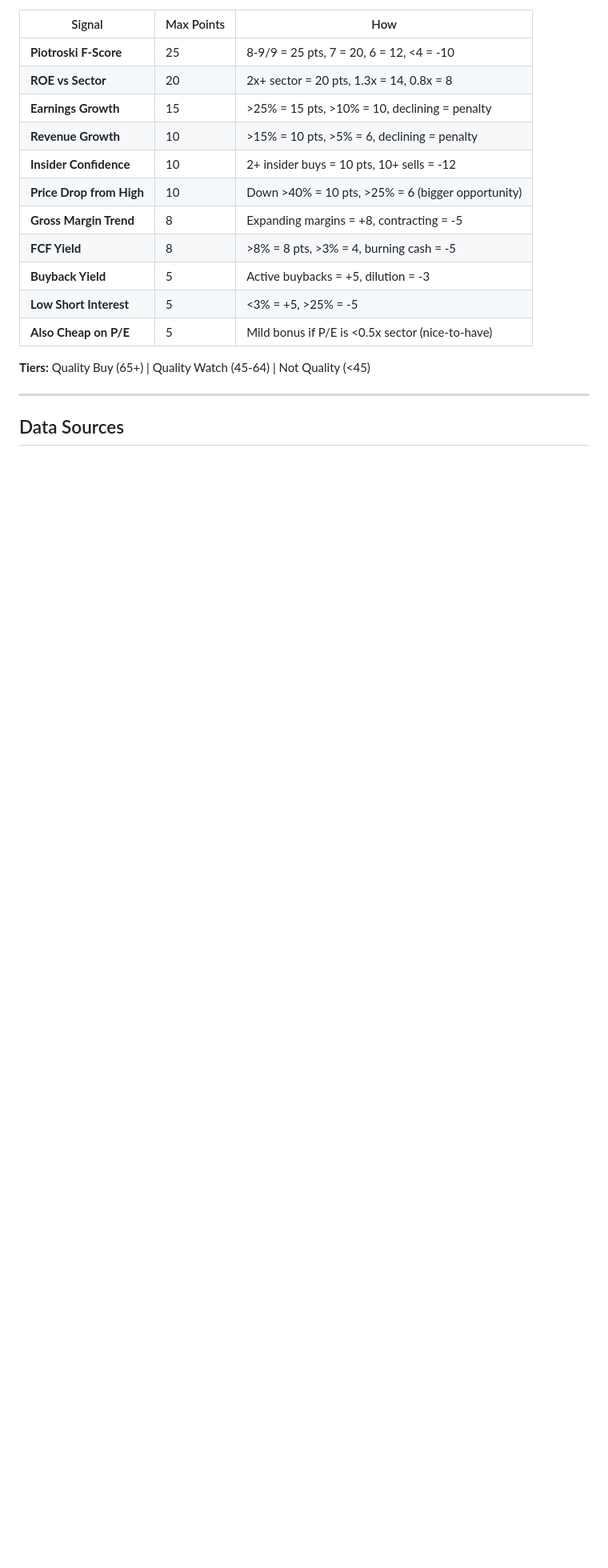
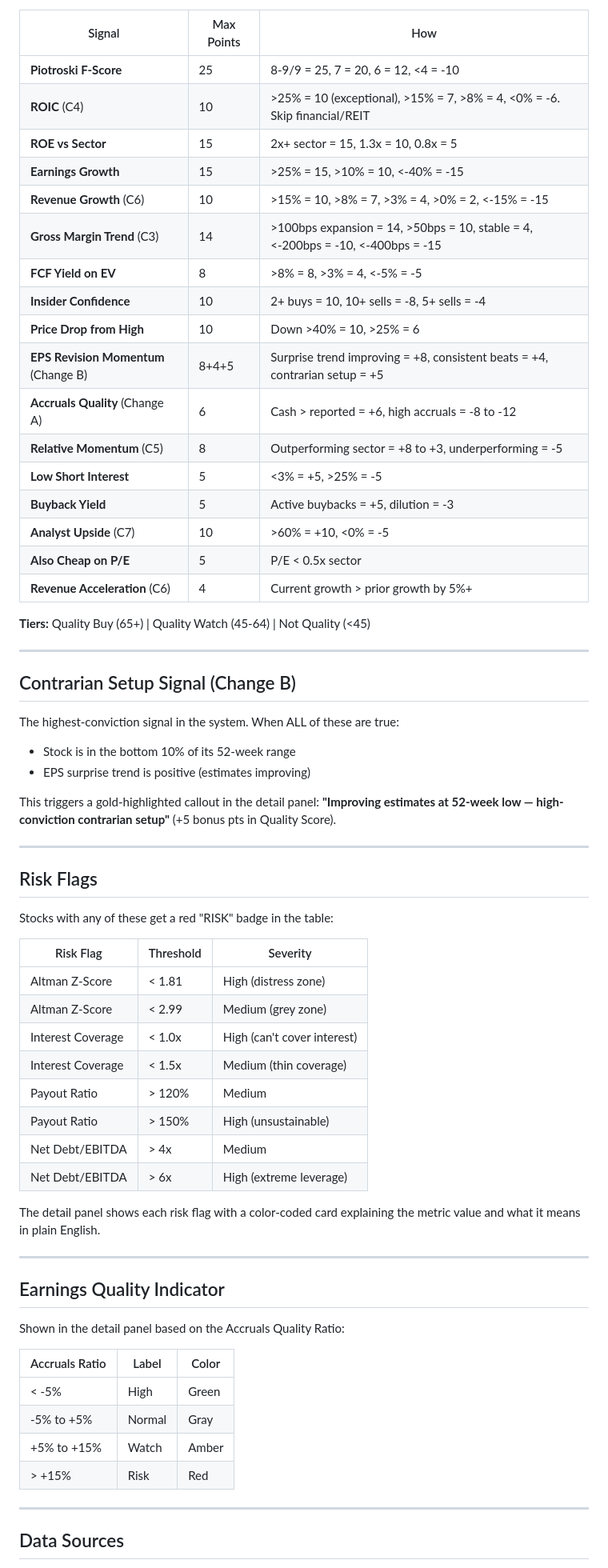
Before and after one commit to Sevenhouse007/ValueInvest52Lows, a Markdown page: SCORING.md, the part around one of its changes. Shown at 80% size. GitHub-like rendering; blank space fills up the shorter version.

```diff
--- a/SCORING.md
+++ b/SCORING.md
@@ -246,21 +295,69 @@ The Quality Score ignores valuation cheapness and focuses on business quality. I
 
 | Signal | Max Points | How |
 |--------|-----------|-----|
-| **Piotroski F-Score** | 25 | 8-9/9 = 25 pts, 7 = 20, 6 = 12, <4 = -10 |
-| **ROE vs Sector** | 20 | 2x+ sector = 20 pts, 1.3x = 14, 0.8x = 8 |
-| **Earnings Growth** | 15 | >25% = 15 pts, >10% = 10, declining = penalty |
-| **Revenue Growth** | 10 | >15% = 10 pts, >5% = 6, declining = penalty |
-| **Insider Confidence** | 10 | 2+ insider buys = 10 pts, 10+ sells = -12 |
-| **Price Drop from High** | 10 | Down >40% = 10 pts, >25% = 6 (bigger opportunity) |
-| **Gross Margin Trend** | 8 | Expanding margins = +8, contracting = -5 |
-| **FCF Yield** | 8 | >8% = 8 pts, >3% = 4, burning cash = -5 |
+| **Piotroski F-Score** | 25 | 8-9/9 = 25, 7 = 20, 6 = 12, <4 = -10 |
+| **ROIC** (C4) | 10 | >25% = 10 (exceptional), >15% = 7, >8% = 4, <0% = -6. Skip financial/REIT |
+| **ROE vs Sector** | 15 | 2x+ sector = 15, 1.3x = 10, 0.8x = 5 |
+| **Earnings Growth** | 15 | >25% = 15, >10% = 10, <-40% = -15 |
+| **Revenue Growth** (C6) | 10 | >15% = 10, >8% = 7, >3% = 4, >0% = 2, <-15% = -15 |
+| **Gross Margin Trend** (C3) | 14 | >100bps expansion = 14, >50bps = 10, stable = 4, <-200bps = -10, <-400bps = -15 |
+| **FCF Yield on EV** | 8 | >8% = 8, >3% = 4, <-5% = -5 |
+| **Insider Confidence** | 10 | 2+ buys = 10, 10+ sells = -8, 5+ sells = -4 |
+| **Price Drop from High** | 10 | Down >40% = 10, >25% = 6 |
+| **EPS Revision Momentum** (Change B) | 8+4+5 | Surprise trend improving = +8, consistent beats = +4, contrarian setup = +5 |
+| **Accruals Quality** (Change A) | 6 | Cash > reported = +6, high accruals = -8 to -12 |
+| **Relative Momentum** (C5) | 8 | Outperforming sector = +8 to +3, underperforming = -5 |
+| **Low Short Interest** | 5 | <3% = +5, >25% = -5 |
 | **Buyback Yield** | 5 | Active buybacks = +5, dilution = -3 |
-| **Low Short Interest** | 5 | <3% = +5, >25% = -5 |
-| **Also Cheap on P/E** | 5 | Mild bonus if P/E is <0.5x sector (nice-to-have) |
+| **Analyst Upside** (C7) | 10 | >60% = +10, <0% = -5 |
+| **Also Cheap on P/E** | 5 | P/E < 0.5x sector |
+| **Revenue Acceleration** (C6) | 4 | Current growth > prior growth by 5%+ |
 
 **Tiers:** Quality Buy (65+) | Quality Watch (45-64) | Not Quality (<45)
 
 ---
 
+## Contrarian Setup Signal (Change B)
+
+The highest-conviction signal in the system. When ALL of these are true:
+- Stock is in the bottom 10% of its 52-week range
+- EPS surprise trend is positive (estimates improving)
+
+This triggers a gold-highlighted callout in the detail panel: **"Improving estimates at 52-week low — high-conviction contrarian setup"** (+5 bonus pts in Quality Score).
+
+---
+
+## Risk Flags
+
+Stocks with any of these get a red "RISK" badge in the table:
+
+| Risk Flag | Threshold | Severity |
+|-----------|-----------|----------|
+| Altman Z-Score | < 1.81 | High (distress zone) |
+| Altman Z-Score | < 2.99 | Medium (grey zone) |
+| Interest Coverage | < 1.0x | High (can't cover interest) |
+| Interest Coverage | < 1.5x | Medium (thin coverage) |
+| Payout Ratio | > 120% | Medium |
+| Payout Ratio | > 150% | High (unsustainable) |
+| Net Debt/EBITDA | > 4x | Medium |
+| Net Debt/EBITDA | > 6x | High (extreme leverage) |
+
+The detail panel shows each risk flag with a color-coded card explaining the metric value and what it means in plain English.
+
+---
+
+## Earnings Quality Indicator
+
+Shown in the detail panel based on the Accruals Quality Ratio:
+
+| Accruals Ratio | Label | Color |
+|---------------|-------|-------|
+| < -5% | High | Green |
+| -5% to +5% | Normal | Gray |
+| +5% to +15% | Watch | Amber |
+| > +15% | Risk | Red |
+
+---
+
 ## Data Sources
 
```
Also changed, not shown: other parts of SCORING.md (+234 -181 lines).
